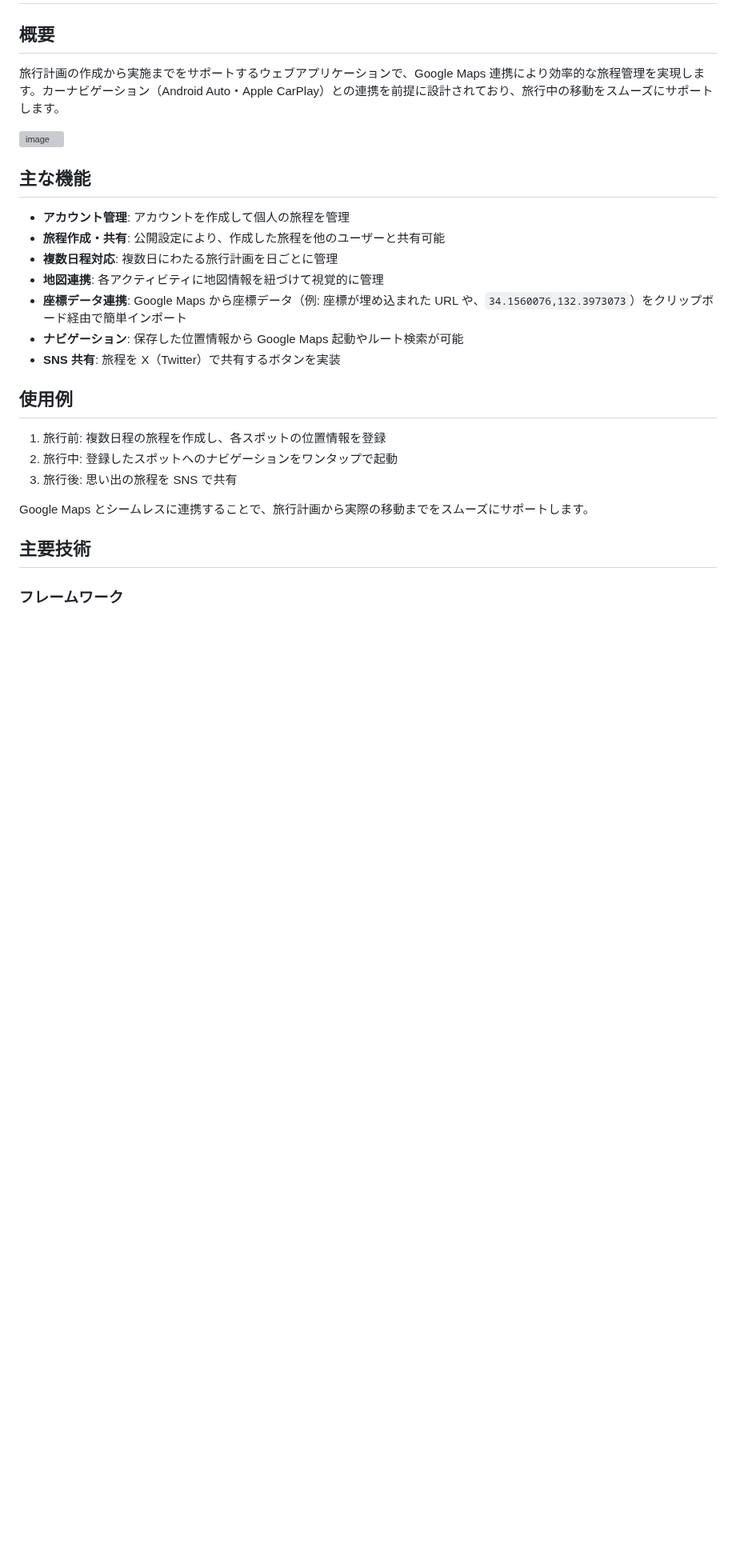
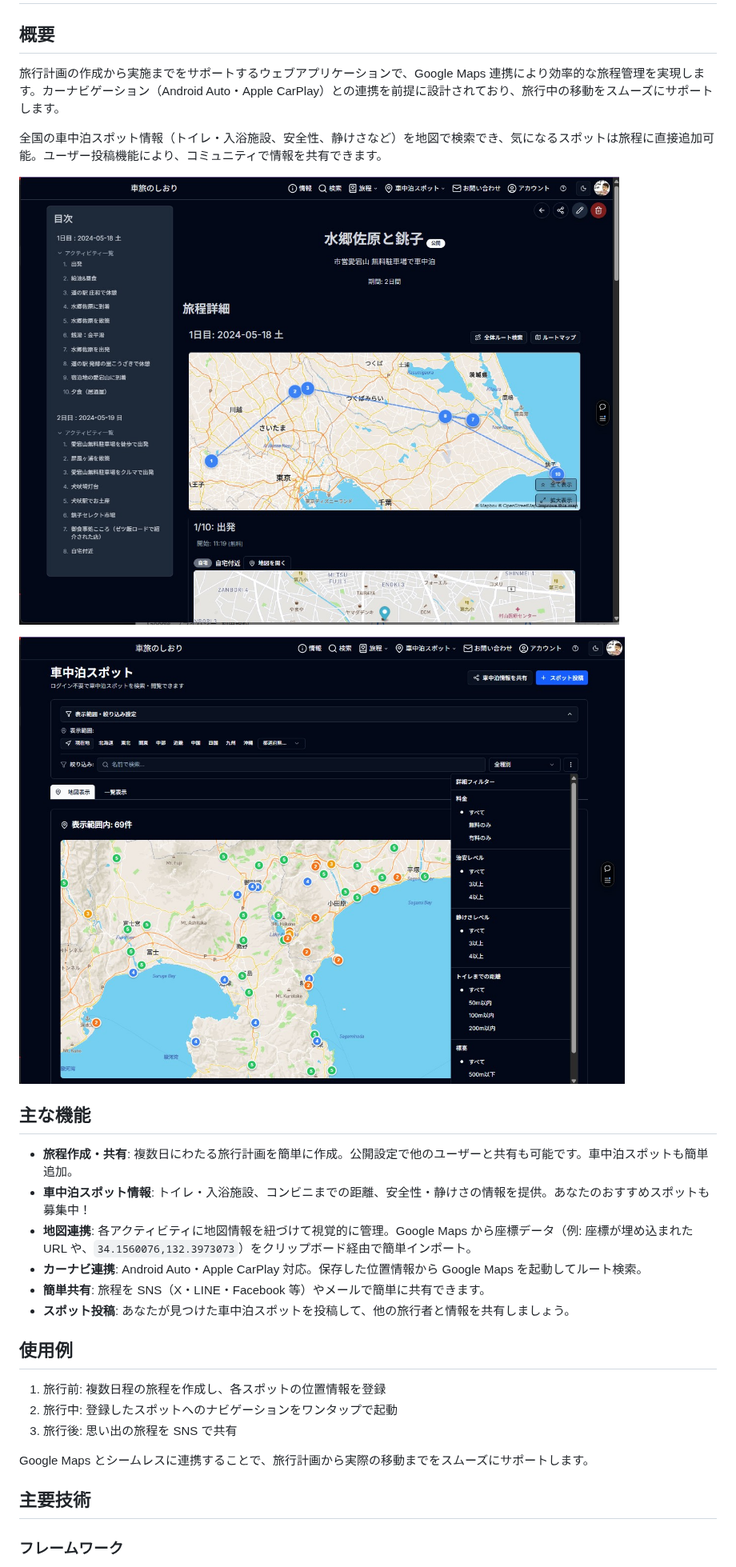
Before and after one commit to pitang1965/tns-web, a Markdown page: README.md, the part around the change. Shown at 80% size. GitHub-like rendering; pictures changed too: docs/images/fig1.jpg (added), docs/images/fig2.jpg (added); blank space fills up the shorter version; grey boxes are pictures that could not be loaded.

Commit message:
💬 README.mdの「主な機能」の更新

```diff
--- a/README.md
+++ b/README.md
@@ -6,17 +6,20 @@ This is a [Next.js](https://nextjs.org/) project bootstrapped with [`create-next
 
 旅行計画の作成から実施までをサポートするウェブアプリケーションで、Google Maps 連携により効率的な旅程管理を実現します。カーナビゲーション（Android Auto・Apple CarPlay）との連携を前提に設計されており、旅行中の移動をスムーズにサポートします。
 
-![image](https://github.com/user-attachments/assets/22973f88-6411-49fb-9f3e-6284d649bb26)
+全国の車中泊スポット情報（トイレ・入浴施設、安全性、静けさなど）を地図で検索でき、気になるスポットは旅程に直接追加可能。ユーザー投稿機能により、コミュニティで情報を共有できます。
+
+![車旅のしおりアプリ画面1](./docs/images/fig1.jpg)
+
+![車旅のしおりアプリ画面2](./docs/images/fig2.jpg)
 
 ## 主な機能
 
-- **アカウント管理**: アカウントを作成して個人の旅程を管理
-- **旅程作成・共有**: 公開設定により、作成した旅程を他のユーザーと共有可能
-- **複数日程対応**: 複数日にわたる旅行計画を日ごとに管理
-- **地図連携**: 各アクティビティに地図情報を紐づけて視覚的に管理
-- **座標データ連携**: Google Maps から座標データ（例: 座標が埋め込まれた URL や、`34.1560076,132.3973073`）をクリップボード経由で簡単インポート
-- **ナビゲーション**: 保存した位置情報から Google Maps 起動やルート検索が可能
-- **SNS 共有**: 旅程を X（Twitter）で共有するボタンを実装
+- **旅程作成・共有**: 複数日にわたる旅行計画を簡単に作成。公開設定で他のユーザーと共有も可能です。車中泊スポットも簡単追加。
+- **車中泊スポット情報**: トイレ・入浴施設、コンビニまでの距離、安全性・静けさの情報を提供。あなたのおすすめスポットも募集中！
+- **地図連携**: 各アクティビティに地図情報を紐づけて視覚的に管理。Google Maps から座標データ（例: 座標が埋め込まれた URL や、`34.1560076,132.3973073`）をクリップボード経由で簡単インポート。
+- **カーナビ連携**: Android Auto・Apple CarPlay 対応。保存した位置情報から Google Maps を起動してルート検索。
+- **簡単共有**: 旅程を SNS（X・LINE・Facebook 等）やメールで簡単に共有できます。
+- **スポット投稿**: あなたが見つけた車中泊スポットを投稿して、他の旅行者と情報を共有しましょう。
 
 ## 使用例
 
```
